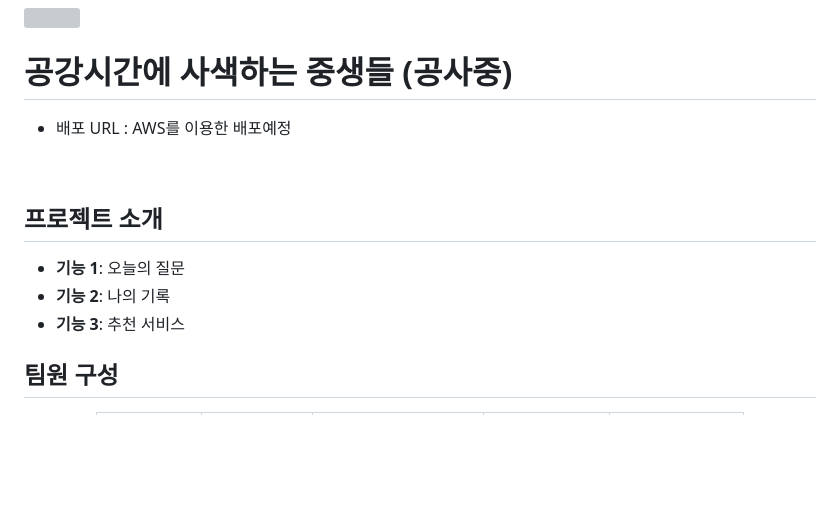
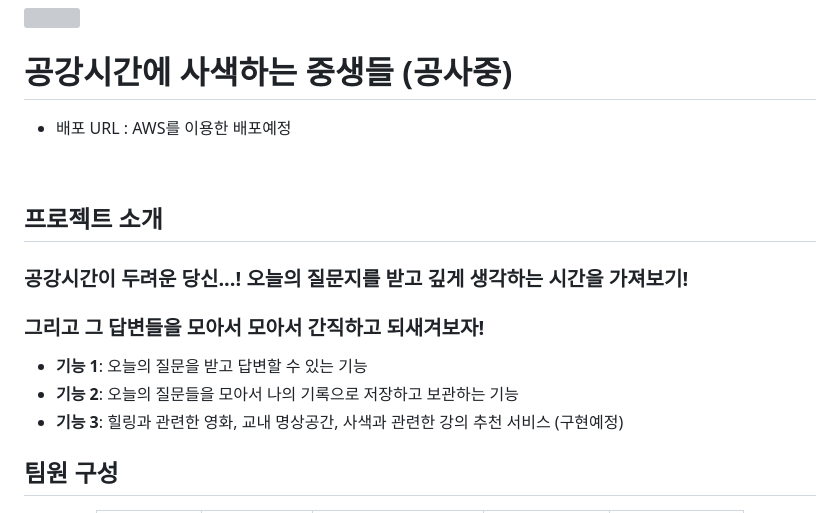
Before and after one commit to yslmoment/camputhon_12, a Markdown page: README.md, the part around the change. GitHub-like rendering; blank space fills up the shorter version; grey boxes are pictures that could not be loaded.

```diff
--- a/README.md
+++ b/README.md
@@ -1,16 +1,17 @@
 <img src="https://github.com/user-attachments/assets/67af1495-4a3d-4dca-ae60-e592e8c67cfa" height=150 width=150>
 
 # 공강시간에 사색하는 중생들 (공사중)
-
 - 배포 URL : AWS를 이용한 배포예정
 
   <br>
 
 ## 프로젝트 소개
+### 공강시간이 두려운 당신...! 오늘의 질문지를 받고 깊게 생각하는 시간을 가져보기!
+### 그리고 그 답변들을 모아서 모아서 간직하고 되새겨보자!
 
-- **기능 1**: 오늘의 질문
-- **기능 2**: 나의 기록
-- **기능 3**: 추천 서비스
+- **기능 1**: 오늘의 질문을 받고 답변할 수 있는 기능
+- **기능 2**: 오늘의 질문들을 모아서 나의 기록으로 저장하고 보관하는 기능
+- **기능 3**: 힐링과 관련한 영화, 교내 명상공간, 사색과 관련한 강의 추천 서비스 (구현예정)
   <br>
 
 ## 팀원 구성
```
